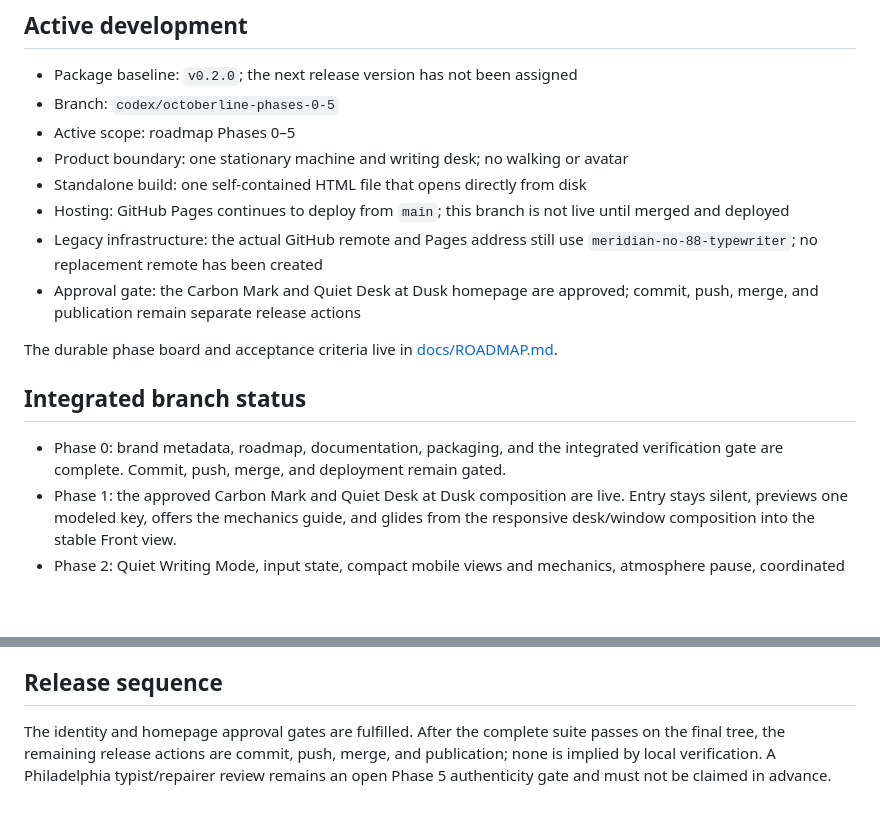
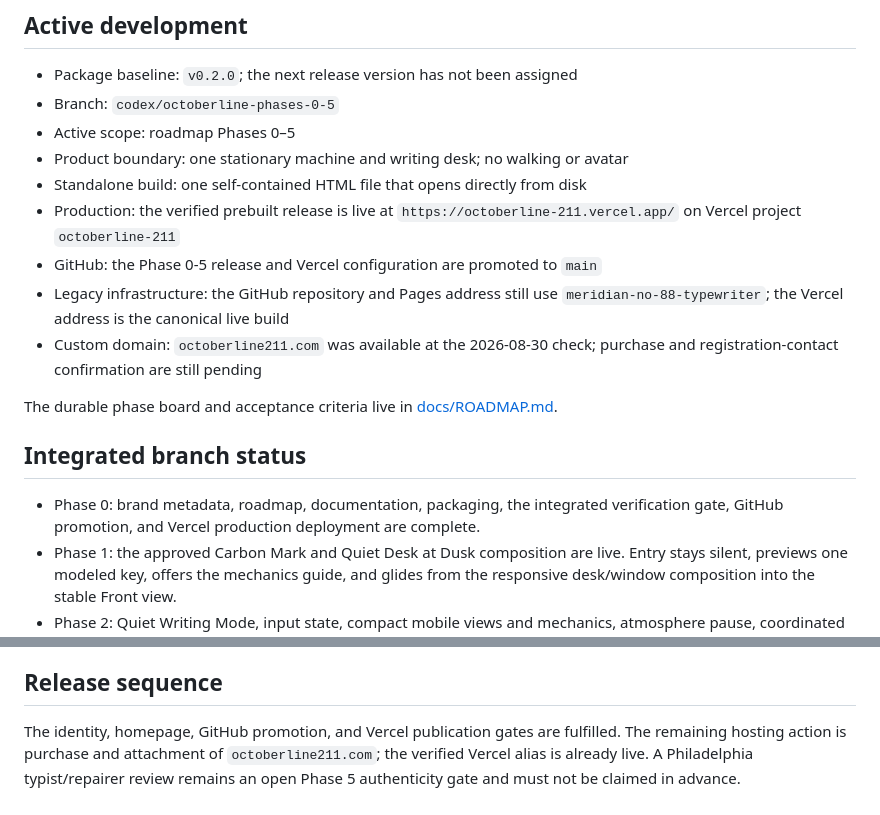
Before and after one commit to alimabsoute/meridian-no-88-typewriter, a Markdown page: PROJECT_STATUS.md, 2 parts joined by grey strips. Rendered like a GitHub page; blank space fills up the shorter version.

Commit message:
docs: record Vercel production release

```diff
--- a/PROJECT_STATUS.md
+++ b/PROJECT_STATUS.md
@@ -9,18 +9,20 @@ Last reviewed: 2026-08-30
 - Active scope: roadmap Phases 0–5
 - Product boundary: one stationary machine and writing desk; no walking or avatar
 - Standalone build: one self-contained HTML file that opens directly from disk
-- Hosting: GitHub Pages continues to deploy from `main`; this branch is not live until merged and deployed
-- Legacy infrastructure: the actual GitHub remote and Pages address still use
-  `meridian-no-88-typewriter`; no replacement remote has been created
-- Approval gate: the Carbon Mark and Quiet Desk at Dusk homepage are approved;
-  commit, push, merge, and publication remain separate release actions
+- Production: the verified prebuilt release is live at
+  `https://octoberline-211.vercel.app/` on Vercel project `octoberline-211`
+- GitHub: the Phase 0-5 release and Vercel configuration are promoted to `main`
+- Legacy infrastructure: the GitHub repository and Pages address still use
+  `meridian-no-88-typewriter`; the Vercel address is the canonical live build
+- Custom domain: `octoberline211.com` was available at the 2026-08-30 check;
+  purchase and registration-contact confirmation are still pending
 
 The durable phase board and acceptance criteria live in [docs/ROADMAP.md](docs/ROADMAP.md).
 
 ## Integrated branch status
 
-- Phase 0: brand metadata, roadmap, documentation, packaging, and the integrated
-  verification gate are complete. Commit, push, merge, and deployment remain gated.
+- Phase 0: brand metadata, roadmap, documentation, packaging, the integrated
+  verification gate, GitHub promotion, and Vercel production deployment are complete.
 - Phase 1: the approved Carbon Mark and Quiet Desk at Dusk composition are live.
   Entry stays silent, previews one modeled key, offers the mechanics guide, and
   glides from the responsive desk/window composition into the stable Front view.
@@ -100,8 +102,8 @@ implementation, and the Phase 6–7 previews.
 
 ## Release sequence
 
-The identity and homepage approval gates are fulfilled. After the complete suite
-passes on the final tree, the remaining release actions are commit, push, merge,
-and publication; none is implied by local verification. A Philadelphia
+The identity, homepage, GitHub promotion, and Vercel publication gates are
+fulfilled. The remaining hosting action is purchase and attachment of
+`octoberline211.com`; the verified Vercel alias is already live. A Philadelphia
 typist/repairer review remains an open Phase 5 authenticity gate and must not be
 claimed in advance.
```
